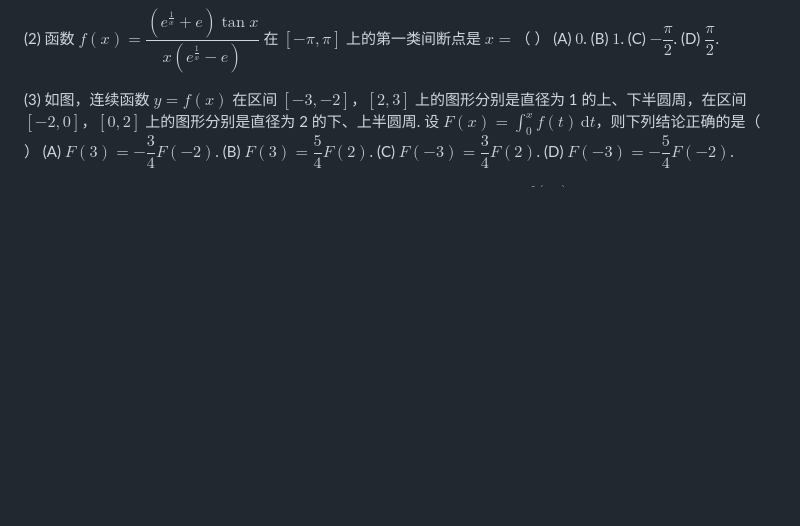
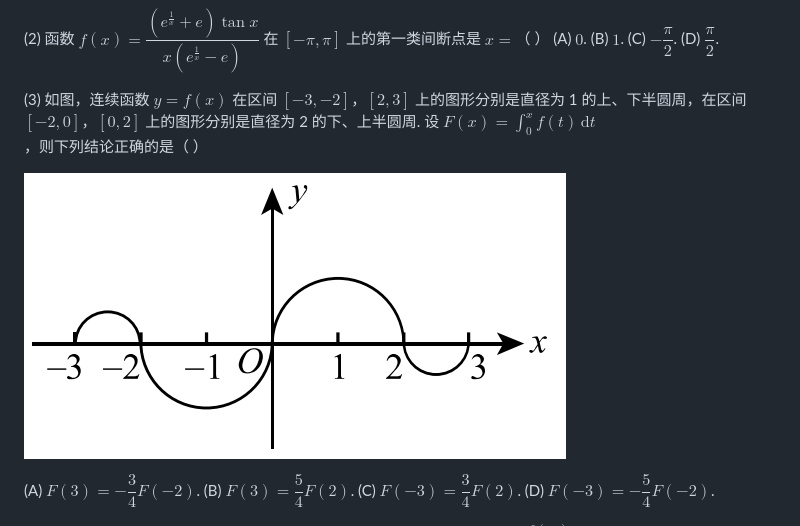
Before and after one commit to wangziyu1234/Mathematics-II-, a Markdown page: 2007年考研数学二试题.md, the part around the change. Drawn GitHub-style; pictures changed too: _题图/2007.3.png (added); blank space fills up the shorter version.

Commit message:
校验 2007 年真题与习题册

```diff
--- a/2007年考研数学二试题.md
+++ b/2007年考研数学二试题.md
@@ -15,6 +15,9 @@
 (D) $\dfrac{\pi}{2}$.
 
 (3) 如图，连续函数 $y = f(x)$ 在区间 $[-3,-2]$，$[2,3]$ 上的图形分别是直径为 1 的上、下半圆周，在区间 $[-2,0]$，$[0,2]$ 上的图形分别是直径为 2 的下、上半圆周. 设 $F(x) = \displaystyle\int_0^x f(t)\,\mathrm{d}t$，则下列结论正确的是（ ）
+
+![函数图像](_题图/2007.3.png)
+
 (A) $F(3) = -\dfrac{3}{4}F(-2)$.
 (B) $F(3) = \dfrac{5}{4}F(2)$.
 (C) $F(-3) = \dfrac{3}{4}F(2)$.
```
Also changed, not shown: 2 other files.
